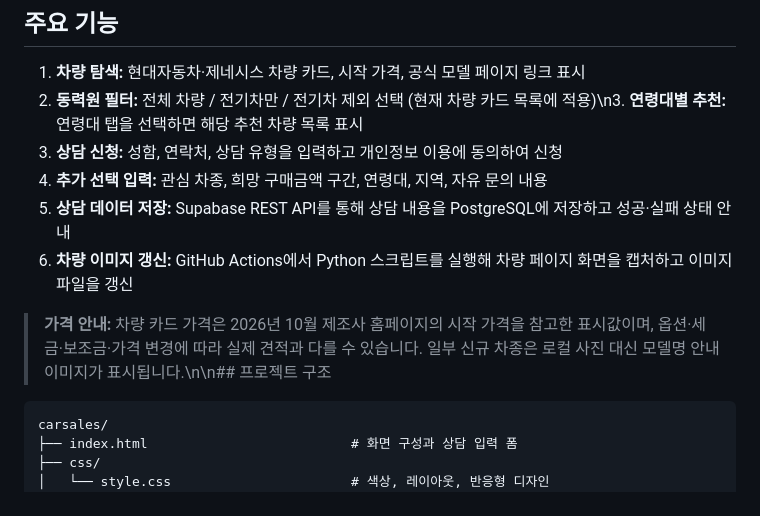
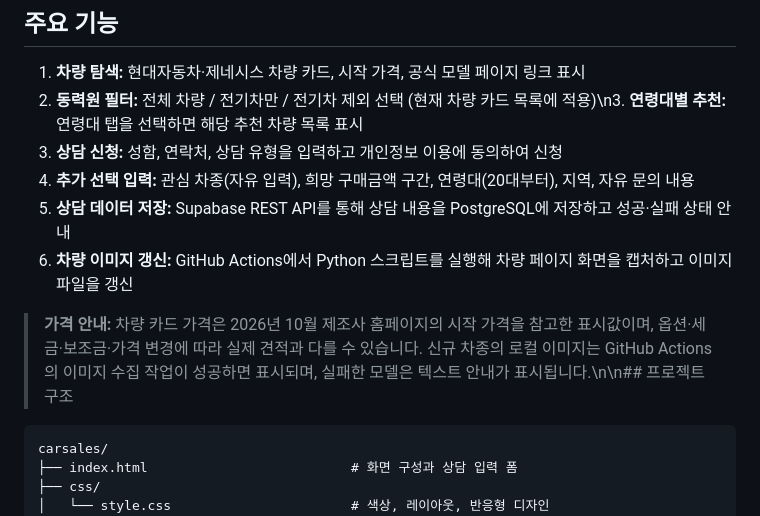
Before and after one commit to jiwonpark7913/carsales, a Markdown page: README.md, the part around the change. GitHub-like rendering.

Commit message:
Allow free-text vehicle interest and capture images for newly added EV and Genesis models

````diff
--- a/README.md
+++ b/README.md
@@ -21,11 +21,11 @@
 1. **차량 탐색:** 현대자동차·제네시스 차량 카드, 시작 가격, 공식 모델 페이지 링크 표시
 2. **동력원 필터:** 전체 차량 / 전기차만 / 전기차 제외 선택 (현재 차량 카드 목록에 적용)\n3. **연령대별 추천:** 연령대 탭을 선택하면 해당 추천 차량 목록 표시
 4. **상담 신청:** 성함, 연락처, 상담 유형을 입력하고 개인정보 이용에 동의하여 신청
-5. **추가 선택 입력:** 관심 차종, 희망 구매금액 구간, 연령대, 지역, 자유 문의 내용
+5. **추가 선택 입력:** 관심 차종(자유 입력), 희망 구매금액 구간, 연령대(20대부터), 지역, 자유 문의 내용
 6. **상담 데이터 저장:** Supabase REST API를 통해 상담 내용을 PostgreSQL에 저장하고 성공·실패 상태 안내
 7. **차량 이미지 갱신:** GitHub Actions에서 Python 스크립트를 실행해 차량 페이지 화면을 캡처하고 이미지 파일을 갱신
 
-> **가격 안내:** 차량 카드 가격은 2026년 10월 제조사 홈페이지의 시작 가격을 참고한 표시값이며, 옵션·세금·보조금·가격 변경에 따라 실제 견적과 다를 수 있습니다. 일부 신규 차종은 로컬 사진 대신 모델명 안내 이미지가 표시됩니다.\n\n## 프로젝트 구조
+> **가격 안내:** 차량 카드 가격은 2026년 10월 제조사 홈페이지의 시작 가격을 참고한 표시값이며, 옵션·세금·보조금·가격 변경에 따라 실제 견적과 다를 수 있습니다. 신규 차종의 로컬 이미지는 GitHub Actions의 이미지 수집 작업이 성공하면 표시되며, 실패한 모델은 텍스트 안내가 표시됩니다.\n\n## 프로젝트 구조
 
 ```text
 carsales/
````
